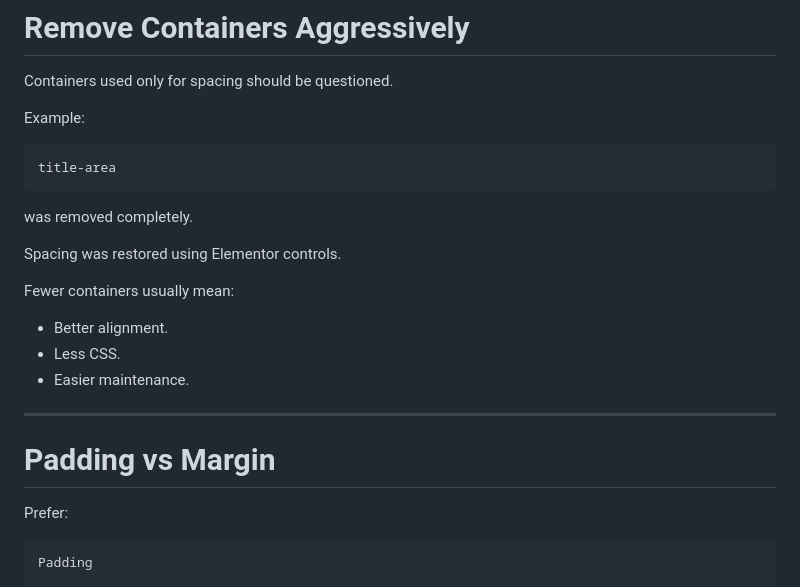
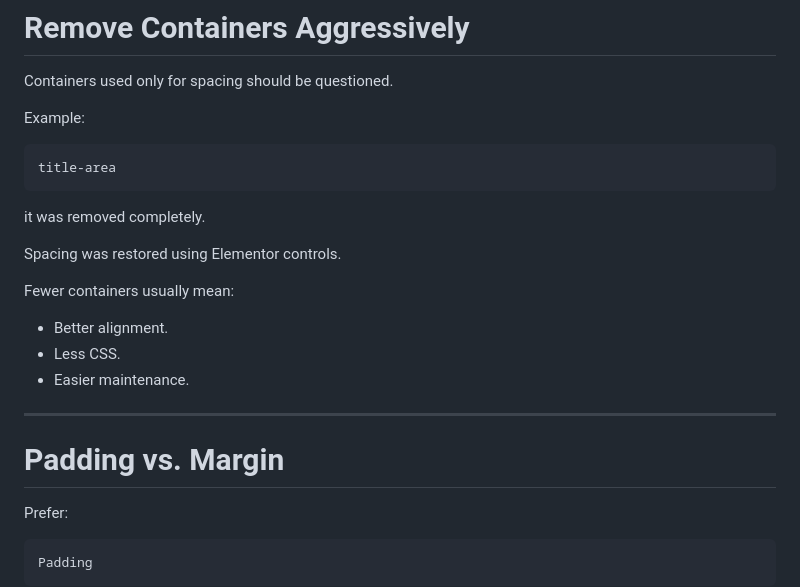
Before and after one commit to KfearO/carmitcohen, a Markdown page: .ai/wordpress-elementor-figma-playbook.md, the part around one of its changes. Rendered like a GitHub page.

Commit message:
update: refine WordPress + Elementor + Figma playbook by correcting grammar, enhancing clarity, and improving formatting

````diff
--- a/.ai/wordpress-elementor-figma-playbook.md
+++ b/.ai/wordpress-elementor-figma-playbook.md
@@ -334,7 +330,7 @@ Example:
 title-area
 ```
 
-was removed completely.
+it was removed completely.
 
 Spacing was restored using Elementor controls.
 
@@ -346,7 +342,7 @@ Fewer containers usually mean:
 
 ---
 
-# Padding vs Margin
+# Padding vs. Margin
 
 Prefer:
 
````
Also changed, not shown: other parts of .ai/wordpress-elementor-figma-playbook.md (+1 -9 lines).
